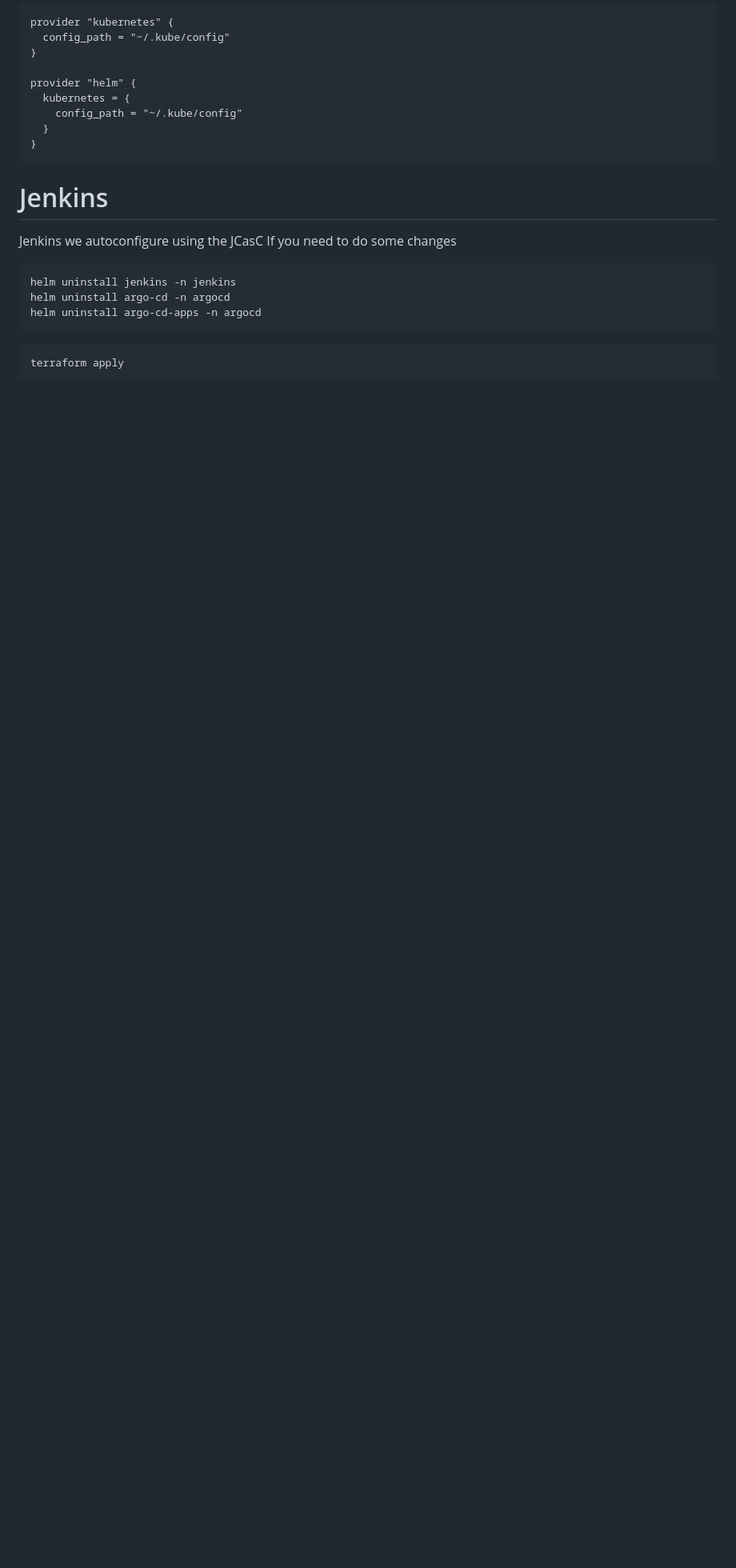
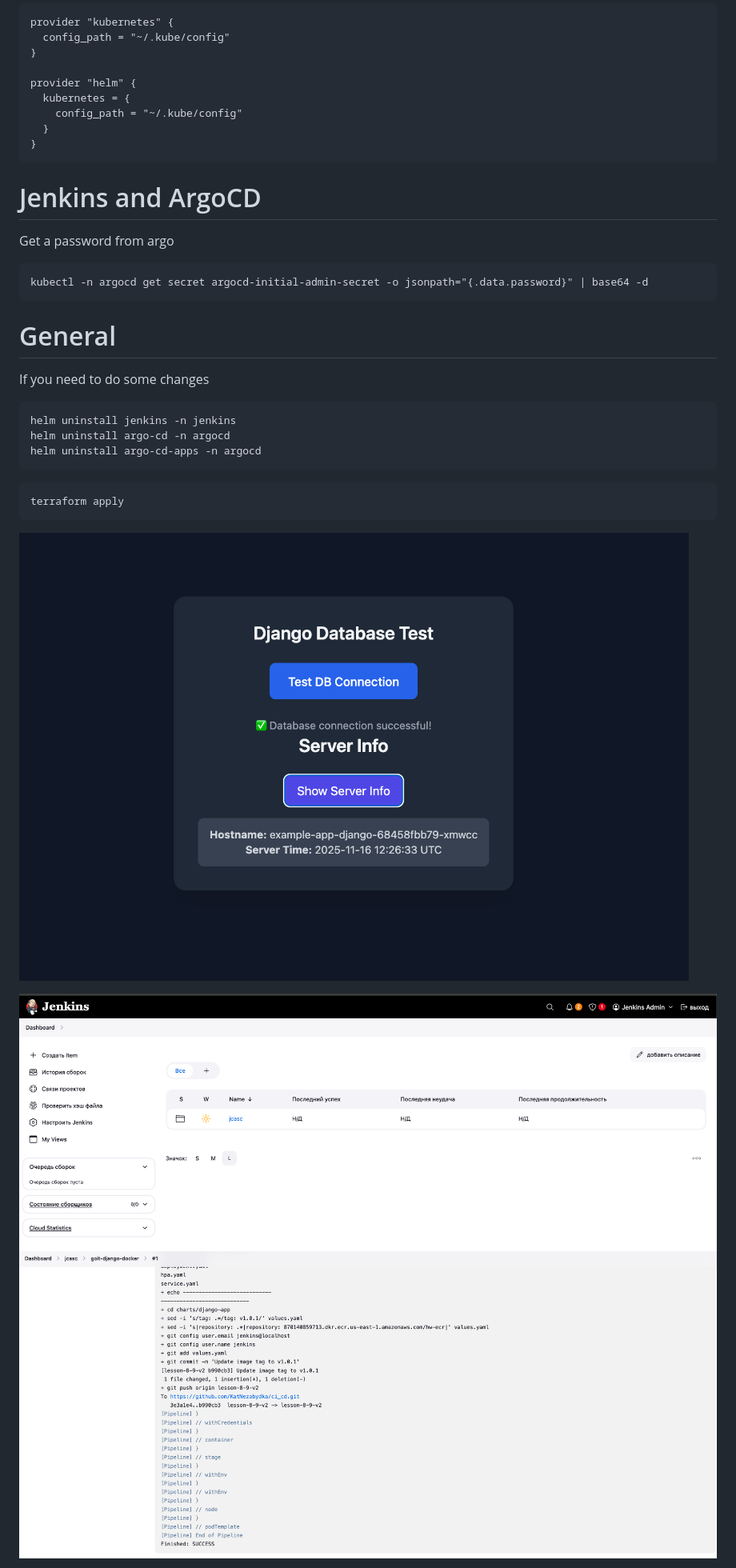
Before and after one commit to KatNezabydka/ci_cd, a Markdown page: README.md, the part around one of its changes. Shown at 80% size. GitHub-like rendering; pictures changed too: images/app.png (added), images/jenkins_dashbord.png (added), images/jenkins_job.png (added); blank space fills up the shorter version.

````diff
--- a/README.md
+++ b/README.md
@@ -152,9 +66,14 @@ provider "helm" {
 }
 ```
 
-# Jenkins
+# Jenkins and ArgoCD
 
-Jenkins we autoconfigure using the JCasC
+Get a password from argo
+```
+kubectl -n argocd get secret argocd-initial-admin-secret -o jsonpath="{.data.password}" | base64 -d
+```
+
+# General
 If you need to do some changes
 ```
 helm uninstall jenkins -n jenkins
@@ -164,5 +83,8 @@ helm uninstall argo-cd-apps -n argocd
 ```
 terraform apply
 ```
+![app](./images/app.png)
 
+![jenkins](./images/jenkins_dashbord.png)
+![jenkins](./images/jenkins_job.png)
 
````
Also changed, not shown: other parts of README.md (+9 -98 lines), images/argo.png (added), 1 other file.
